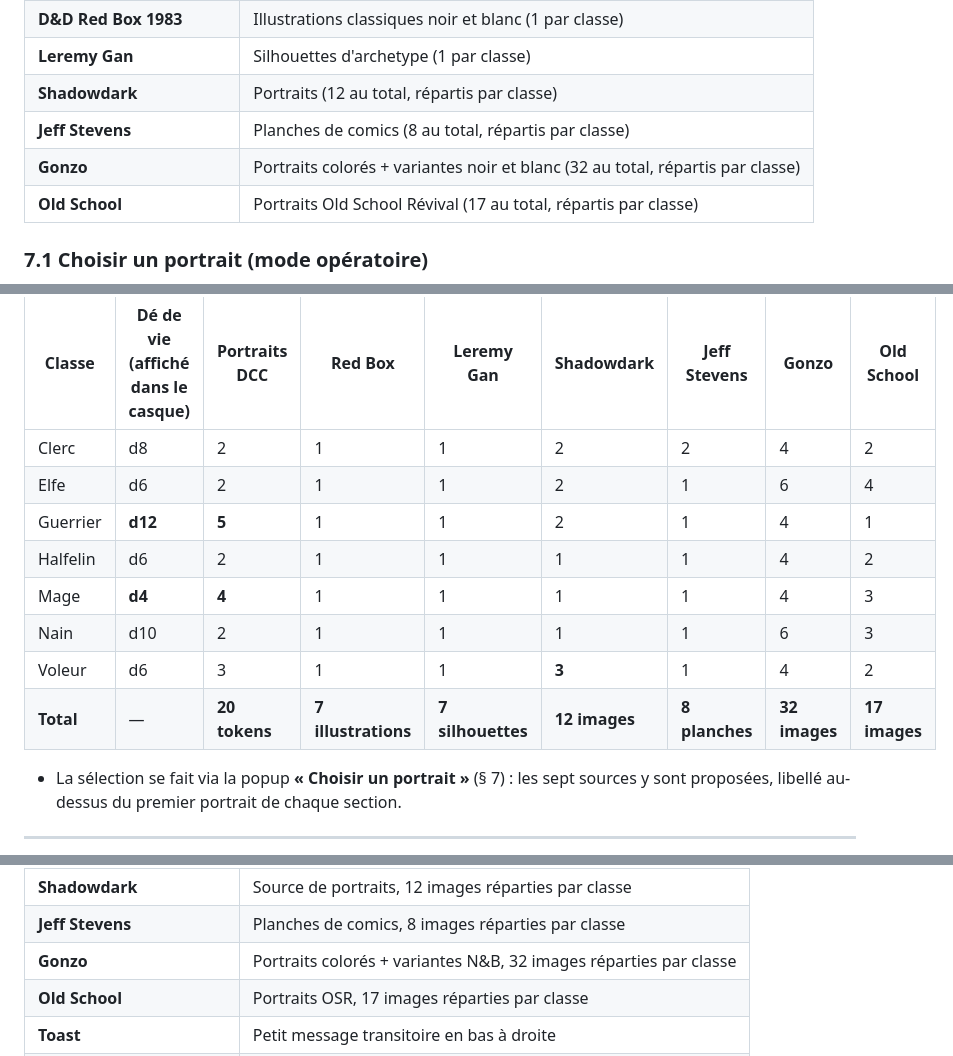
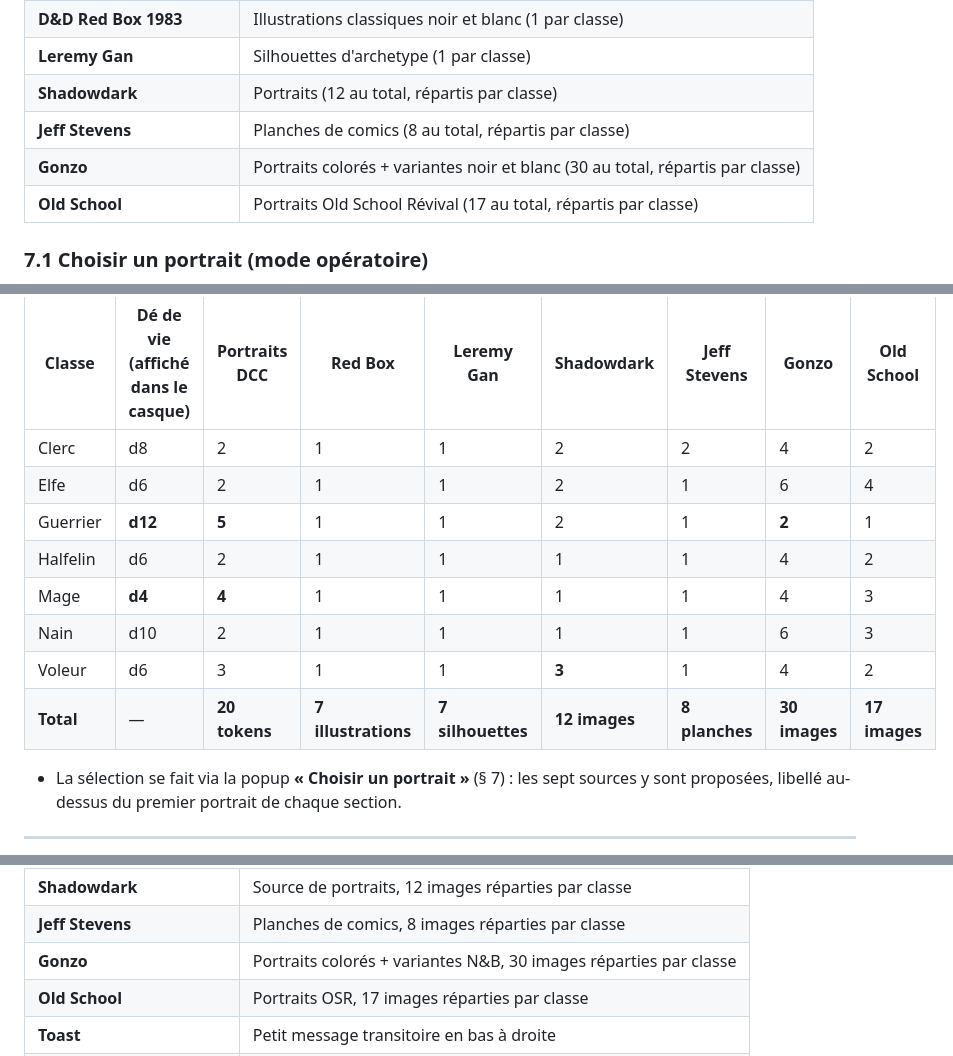
Before and after one commit to brunothesatellite/dcc-sheet, a Markdown page: MANUAL.md, 3 parts joined by grey strips. Rendered like a GitHub page.

```diff
--- a/MANUAL.md
+++ b/MANUAL.md
@@ -371,7 +371,7 @@ Sept sources sont disponibles :
 | **Leremy Gan** | Silhouettes d'archetype (1 par classe) |
 | **Shadowdark** | Portraits (12 au total, répartis par classe) |
 | **Jeff Stevens** | Planches de comics (8 au total, répartis par classe) |
-| **Gonzo** | Portraits colorés + variantes noir et blanc (32 au total, répartis par classe) |
+| **Gonzo** | Portraits colorés + variantes noir et blanc (30 au total, répartis par classe) |
 | **Old School** | Portraits Old School Révival (17 au total, répartis par classe) |
 
 ### 7.1 Choisir un portrait (mode opératoire)
@@ -575,12 +575,12 @@ Les exports **individuels** (bouton **Export** des fiches) servent au transfert
 |---|---|---|---|---|---|---|---|---|
 | Clerc | d8 | 2 | 1 | 1 | 2 | 2 | 4 | 2 |
 | Elfe | d6 | 2 | 1 | 1 | 2 | 1 | 6 | 4 |
-| Guerrier | **d12** | **5** | 1 | 1 | 2 | 1 | 4 | 1 |
+| Guerrier | **d12** | **5** | 1 | 1 | 2 | 1 | **2** | 1 |
 | Halfelin | d6 | 2 | 1 | 1 | 1 | 1 | 4 | 2 |
 | Mage | **d4** | **4** | 1 | 1 | 1 | 1 | 4 | 3 |
 | Nain | d10 | 2 | 1 | 1 | 1 | 1 | 6 | 3 |
 | Voleur | d6 | 3 | 1 | 1 | **3** | 1 | 4 | 2 |
-| **Total** | — | **20 tokens** | **7 illustrations** | **7 silhouettes** | **12 images** | **8 planches** | **32 images** | **17 images** |
+| **Total** | — | **20 tokens** | **7 illustrations** | **7 silhouettes** | **12 images** | **8 planches** | **30 images** | **17 images** |
 
 - La sélection se fait via la popup **« Choisir un portrait »** (§ 7) : les sept sources y sont proposées, libellé au-dessus du premier portrait de chaque section.
 
@@ -610,7 +610,7 @@ Les exports **individuels** (bouton **Export** des fiches) servent au transfert
 | **Leremy Gan** | Source de portraits silhouette, 1 image par classe |
 | **Shadowdark** | Source de portraits, 12 images réparties par classe |
 | **Jeff Stevens** | Planches de comics, 8 images réparties par classe |
-| **Gonzo** | Portraits colorés + variantes N&B, 32 images réparties par classe |
+| **Gonzo** | Portraits colorés + variantes N&B, 30 images réparties par classe |
 | **Old School** | Portraits OSR, 17 images réparties par classe |
 | **Toast** | Petit message transitoire en bas à droite |
 | **RAZ** | Remise à zéro (table des ennemis) |
```
Also changed, not shown: JOURNAL.md (+3 -2 lines), README.md (+3 -3 lines).
